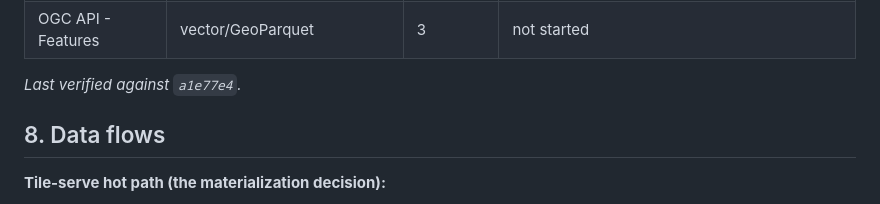
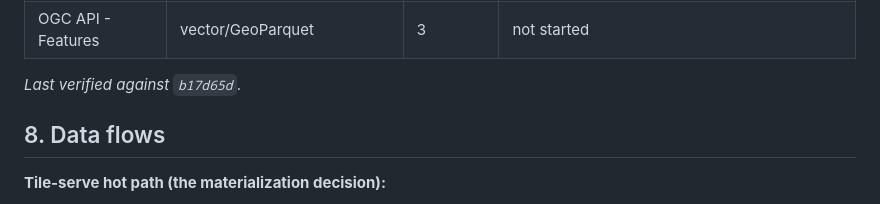
Before and after one commit to forgo/swath, a Markdown page: docs/ARCHITECTURE.md, the part around the change. Rendered like a GitHub page.

Commit message:
docs: re-stamp ARCHITECTURE §7 at the granules-link change
Section 7 re-verified against the tileset-metadata granules link
(b17d65d): the mounted route surface is unchanged — the link rides an
existing route's response — so the section's tables stand as written.
Post-squash, the stamp will need the established on-main reconciliation
(the stamped sha does not survive a squash-merge).

Signed-off-by: Elliott Richerson <elliott.richerson@gmail.com>

```diff
--- a/docs/ARCHITECTURE.md
+++ b/docs/ARCHITECTURE.md
@@ -300,7 +300,7 @@ a possible later seam and would get its own port when it lands.
 | OGC API - EDR                           | point/time-series from cubes        | 3            | not started                                     |
 | OGC API - Features                      | vector/GeoParquet                   | 3            | not started                                     |
 
-_Last verified against `a1e77e4`._
+_Last verified against `b17d65d`._
 
 ## 8. Data flows
 
```
